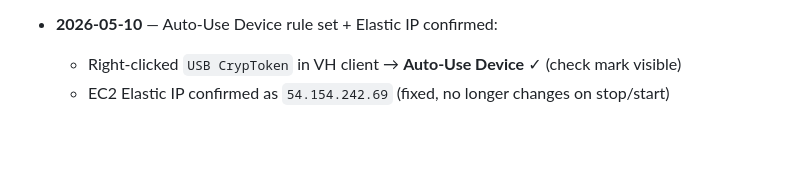
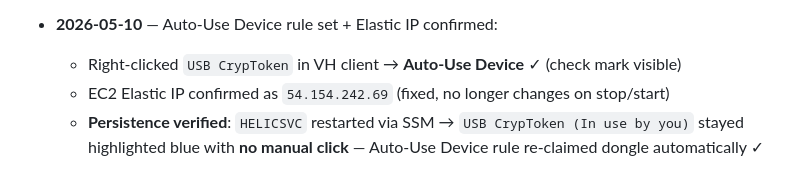
Before and after one commit to darkfennertrader/heidelbergh, a Markdown page: docs/heyex2-dongle.md, the part around the change. GitHub-like rendering; blank space fills up the shorter version.

Commit message:
docs: heyex2-dongle.md — add verified persistence entry (Auto-Use Device survives HELICSVC restart)

```diff
--- a/docs/heyex2-dongle.md
+++ b/docs/heyex2-dongle.md
@@ -279,3 +279,5 @@ This is a one-time action per EC2 that makes the VH client automatically re-clai
 - **2026-05-10** — Auto-Use Device rule set + Elastic IP confirmed:
   - Right-clicked `USB CrypToken` in VH client → **Auto-Use Device** ✓ (check mark visible)
   - EC2 Elastic IP confirmed as `54.154.242.69` (fixed, no longer changes on stop/start)
+  - **Persistence verified**: `HELICSVC` restarted via SSM → `USB CrypToken (In use by you)` stayed
+    highlighted blue with **no manual click** — Auto-Use Device rule re-claimed dongle automatically ✓
```
